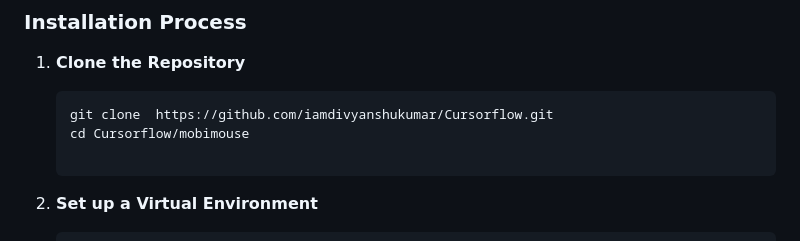
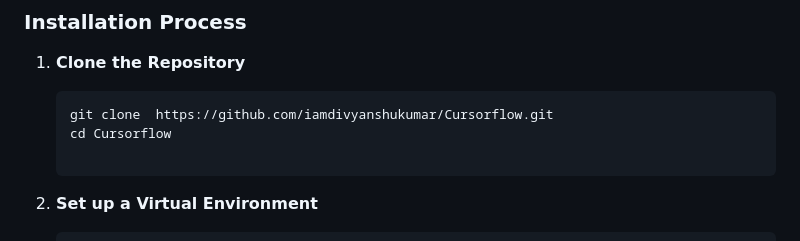
Before and after one commit to iamdivyanshukumar/Cursorflow, a Markdown page: README.md, the part around the change. GitHub-like rendering.

````diff
--- a/README.md
+++ b/README.md
@@ -25,7 +25,7 @@ MobiMouse is a Flask-based application that allows users to control their comput
 1. **Clone the Repository**
    ```bash
    git clone  https://github.com/iamdivyanshukumar/Cursorflow.git
-   cd Cursorflow/mobimouse
+   cd Cursorflow
 
 2. **Set up a Virtual Environment**
    ```cmd
````
